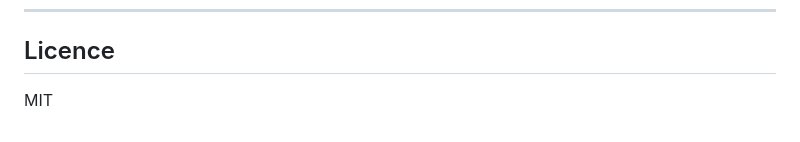
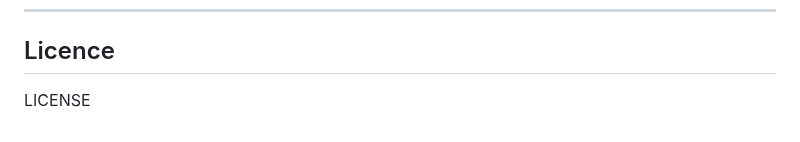
Before and after one commit to reschjonas/Entropia, a Markdown page: README.md, the part around the change. GitHub-like rendering.

```diff
--- a/README.md
+++ b/README.md
@@ -140,4 +140,4 @@ PRs and suggestions are welcome!
 
 ## Licence
 
-MIT
+LICENSE
```
